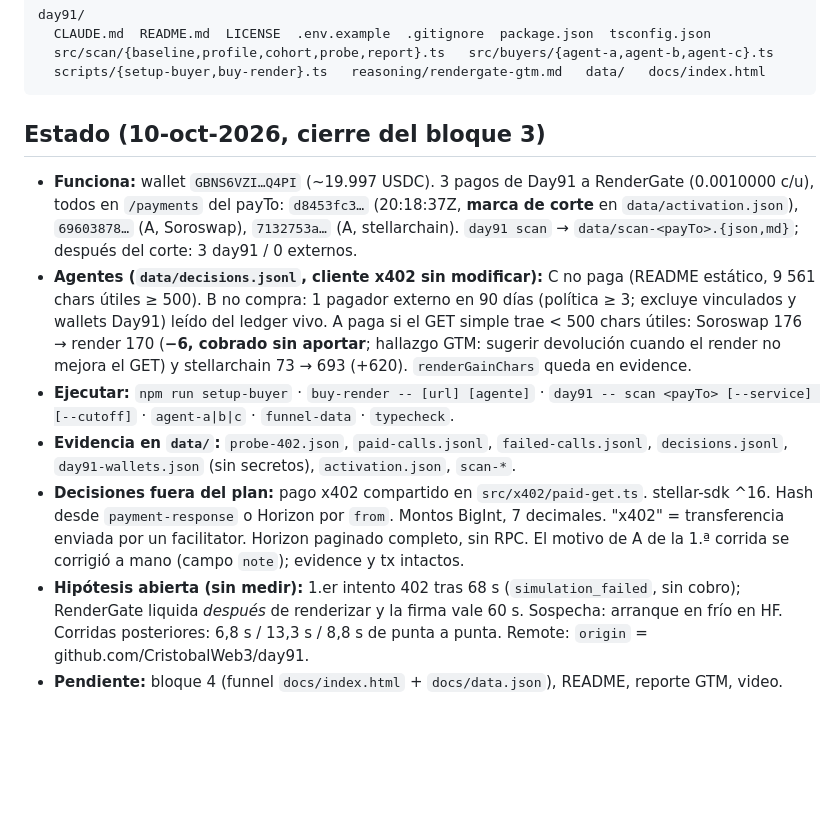
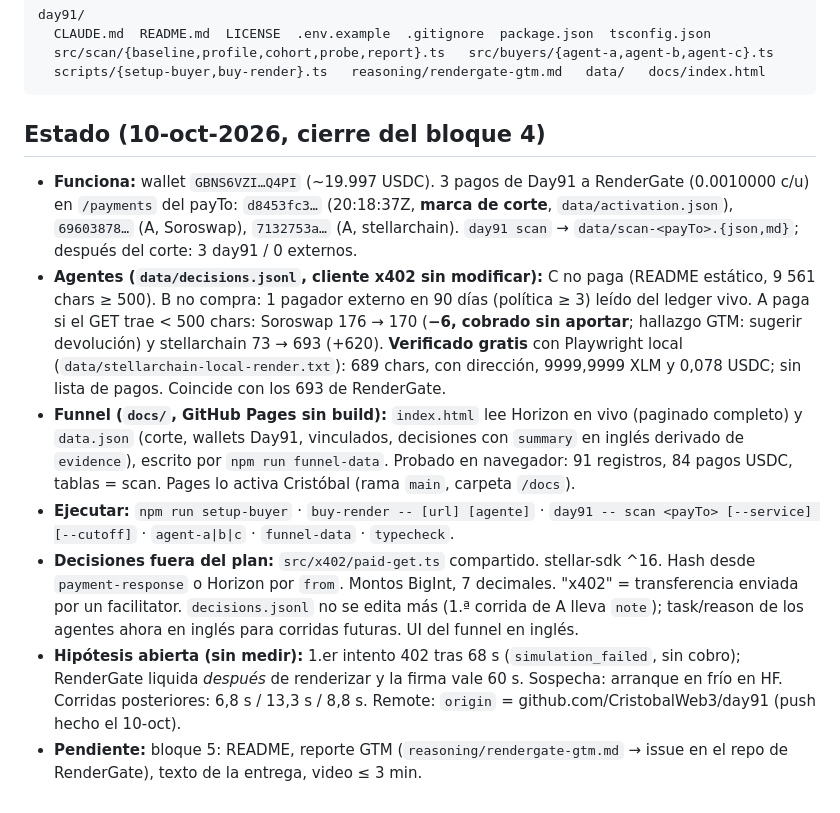
Before and after one commit to CristobalWeb3/day91, a Markdown page: CLAUDE.md, the part around the change. GitHub-like rendering; blank space fills up the shorter version.

Commit message:
CLAUDE.md: estado al cierre del bloque 4
Co-Authored-By: Claude Fable 5.1 <noreply@anthropic.com>

````diff
--- a/CLAUDE.md
+++ b/CLAUDE.md
@@ -130,17 +130,18 @@ day91/
   scripts/{setup-buyer,buy-render}.ts   reasoning/rendergate-gtm.md   data/   docs/index.html
 ```
 
-## Estado (10-oct-2026, cierre del bloque 3)
+## Estado (10-oct-2026, cierre del bloque 4)
 
-- **Funciona:** wallet `GBNS6VZI…Q4PI` (~19.997 USDC). 3 pagos de Day91 a RenderGate (0.0010000 c/u), todos en `/payments` del payTo: `d8453fc3…` (20:18:37Z,
-  **marca de corte** en `data/activation.json`), `69603878…` (A, Soroswap), `7132753a…` (A, stellarchain). `day91 scan` → `data/scan-<payTo>.{json,md}`; después del corte: 3 day91 / 0 externos.
-- **Agentes (`data/decisions.jsonl`, cliente x402 sin modificar):** C no paga (README estático, 9 561 chars útiles ≥ 500). B no compra: 1 pagador externo en 90 días
-  (política ≥ 3; excluye vinculados y wallets Day91) leído del ledger vivo. A paga si el GET simple trae < 500 chars útiles: Soroswap 176 → render 170 (**−6, cobrado sin aportar**;
-  hallazgo GTM: sugerir devolución cuando el render no mejora el GET) y stellarchain 73 → 693 (+620). `renderGainChars` queda en evidence.
+- **Funciona:** wallet `GBNS6VZI…Q4PI` (~19.997 USDC). 3 pagos de Day91 a RenderGate (0.0010000 c/u) en `/payments` del payTo: `d8453fc3…` (20:18:37Z, **marca de corte**,
+  `data/activation.json`), `69603878…` (A, Soroswap), `7132753a…` (A, stellarchain). `day91 scan` → `data/scan-<payTo>.{json,md}`; después del corte: 3 day91 / 0 externos.
+- **Agentes (`data/decisions.jsonl`, cliente x402 sin modificar):** C no paga (README estático, 9 561 chars ≥ 500). B no compra: 1 pagador externo en 90 días (política ≥ 3) leído del
+  ledger vivo. A paga si el GET trae < 500 chars: Soroswap 176 → 170 (**−6, cobrado sin aportar**; hallazgo GTM: sugerir devolución) y stellarchain 73 → 693 (+620).
+  **Verificado gratis** con Playwright local (`data/stellarchain-local-render.txt`): 689 chars, con dirección, 9999,9999 XLM y 0,078 USDC; sin lista de pagos. Coincide con los 693 de RenderGate.
+- **Funnel (`docs/`, GitHub Pages sin build):** `index.html` lee Horizon en vivo (paginado completo) y `data.json` (corte, wallets Day91, vinculados, decisiones con `summary` en inglés
+  derivado de `evidence`), escrito por `npm run funnel-data`. Probado en navegador: 91 registros, 84 pagos USDC, tablas = scan. Pages lo activa Cristóbal (rama `main`, carpeta `/docs`).
 - **Ejecutar:** `npm run setup-buyer` · `buy-render -- [url] [agente]` · `day91 -- scan <payTo> [--service] [--cutoff]` · `agent-a|b|c` · `funnel-data` · `typecheck`.
-- **Evidencia en `data/`:** `probe-402.json`, `paid-calls.jsonl`, `failed-calls.jsonl`, `decisions.jsonl`, `day91-wallets.json` (sin secretos), `activation.json`, `scan-*`.
-- **Decisiones fuera del plan:** pago x402 compartido en `src/x402/paid-get.ts`. stellar-sdk ^16. Hash desde `payment-response` o Horizon por `from`. Montos BigInt, 7 decimales.
-  "x402" = transferencia enviada por un facilitator. Horizon paginado completo, sin RPC. El motivo de A de la 1.ª corrida se corrigió a mano (campo `note`); evidence y tx intactos.
-- **Hipótesis abierta (sin medir):** 1.er intento 402 tras 68 s (`simulation_failed`, sin cobro); RenderGate liquida *después* de renderizar y la firma vale 60 s. Sospecha: arranque en frío
-  en HF. Corridas posteriores: 6,8 s / 13,3 s / 8,8 s de punta a punta. Remote: `origin` = github.com/CristobalWeb3/day91.
-- **Pendiente:** bloque 4 (funnel `docs/index.html` + `docs/data.json`), README, reporte GTM, video.
+- **Decisiones fuera del plan:** `src/x402/paid-get.ts` compartido. stellar-sdk ^16. Hash desde `payment-response` o Horizon por `from`. Montos BigInt, 7 decimales. "x402" = transferencia
+  enviada por un facilitator. `decisions.jsonl` no se edita más (1.ª corrida de A lleva `note`); task/reason de los agentes ahora en inglés para corridas futuras. UI del funnel en inglés.
+- **Hipótesis abierta (sin medir):** 1.er intento 402 tras 68 s (`simulation_failed`, sin cobro); RenderGate liquida *después* de renderizar y la firma vale 60 s. Sospecha: arranque en frío en HF.
+  Corridas posteriores: 6,8 s / 13,3 s / 8,8 s. Remote: `origin` = github.com/CristobalWeb3/day91 (push hecho el 10-oct).
+- **Pendiente:** bloque 5: README, reporte GTM (`reasoning/rendergate-gtm.md` → issue en el repo de RenderGate), texto de la entrega, video ≤ 3 min.
````
